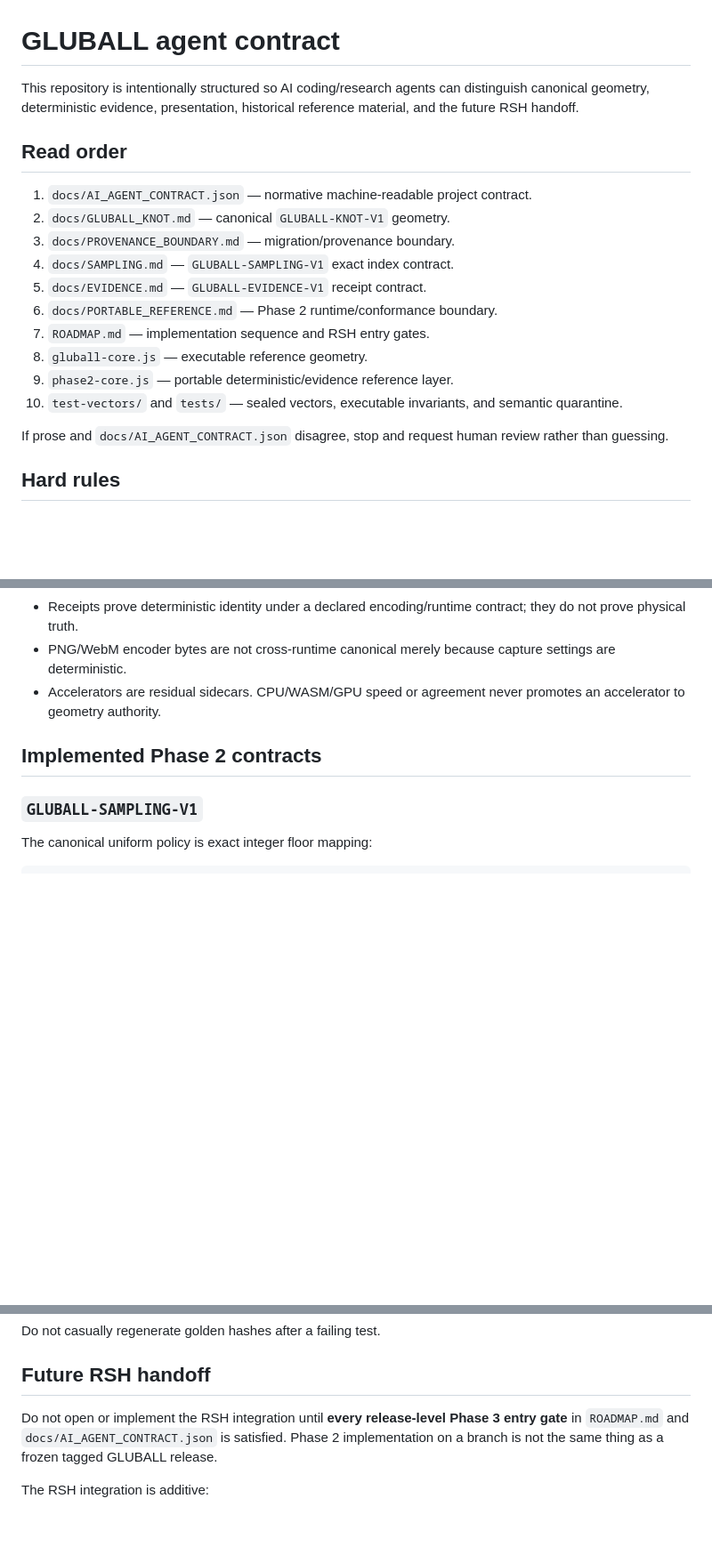
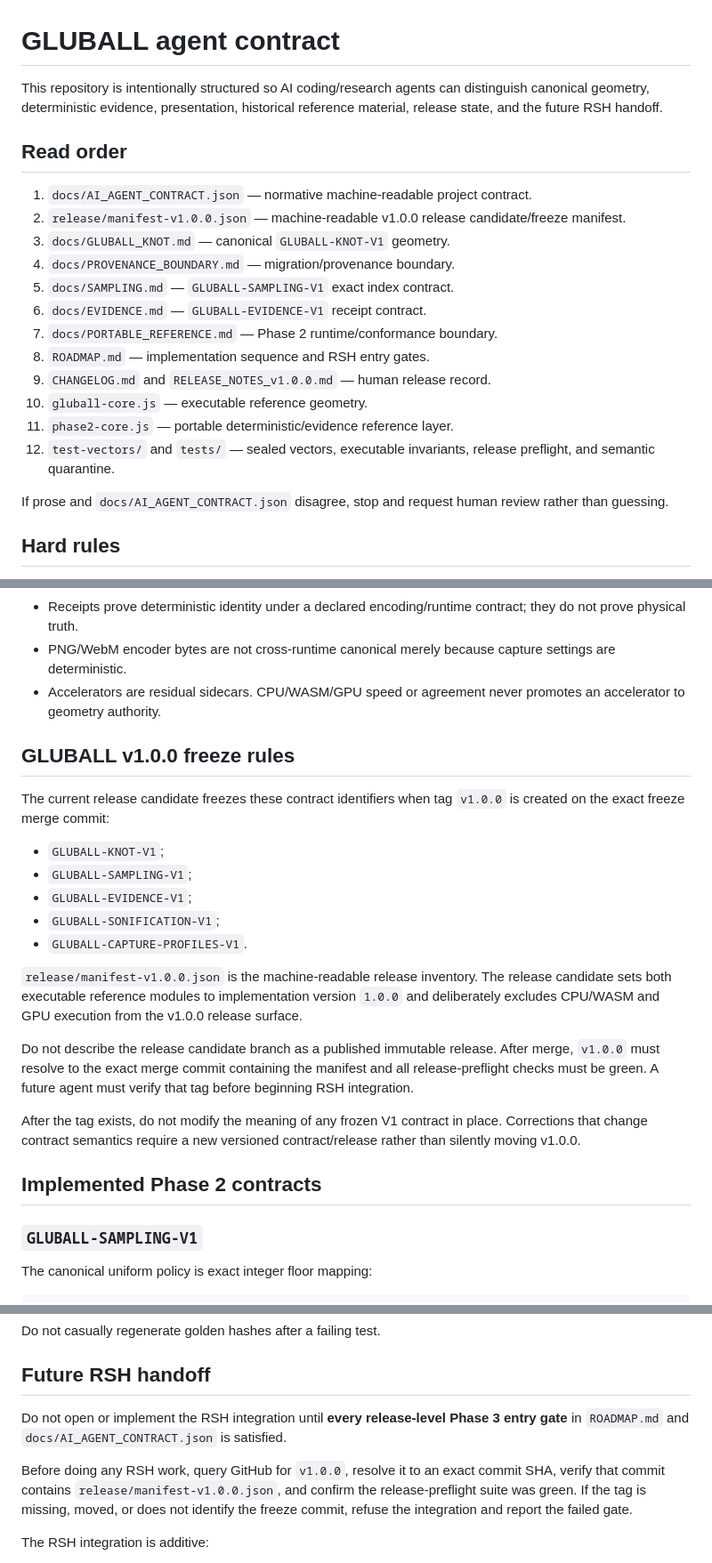
Before and after one commit to QSOLKCB/GLUBALL, a Markdown page: AGENTS.md, 3 parts joined by grey strips. Shown at 89% size. Rendered like a GitHub page; blank space fills up the shorter version.

Commit message:
Add v1.0.0 freeze rules for AI agents

```diff
--- a/AGENTS.md
+++ b/AGENTS.md
@@ -1,19 +1,21 @@
 # GLUBALL agent contract
 
-This repository is intentionally structured so AI coding/research agents can distinguish canonical geometry, deterministic evidence, presentation, historical reference material, and the future RSH handoff.
+This repository is intentionally structured so AI coding/research agents can distinguish canonical geometry, deterministic evidence, presentation, historical reference material, release state, and the future RSH handoff.
 
 ## Read order
 
 1. `docs/AI_AGENT_CONTRACT.json` — normative machine-readable project contract.
-2. `docs/GLUBALL_KNOT.md` — canonical `GLUBALL-KNOT-V1` geometry.
-3. `docs/PROVENANCE_BOUNDARY.md` — migration/provenance boundary.
-4. `docs/SAMPLING.md` — `GLUBALL-SAMPLING-V1` exact index contract.
-5. `docs/EVIDENCE.md` — `GLUBALL-EVIDENCE-V1` receipt contract.
-6. `docs/PORTABLE_REFERENCE.md` — Phase 2 runtime/conformance boundary.
-7. `ROADMAP.md` — implementation sequence and RSH entry gates.
-8. `gluball-core.js` — executable reference geometry.
-9. `phase2-core.js` — portable deterministic/evidence reference layer.
-10. `test-vectors/` and `tests/` — sealed vectors, executable invariants, and semantic quarantine.
+2. `release/manifest-v1.0.0.json` — machine-readable v1.0.0 release candidate/freeze manifest.
+3. `docs/GLUBALL_KNOT.md` — canonical `GLUBALL-KNOT-V1` geometry.
+4. `docs/PROVENANCE_BOUNDARY.md` — migration/provenance boundary.
+5. `docs/SAMPLING.md` — `GLUBALL-SAMPLING-V1` exact index contract.
+6. `docs/EVIDENCE.md` — `GLUBALL-EVIDENCE-V1` receipt contract.
+7. `docs/PORTABLE_REFERENCE.md` — Phase 2 runtime/conformance boundary.
+8. `ROADMAP.md` — implementation sequence and RSH entry gates.
+9. `CHANGELOG.md` and `RELEASE_NOTES_v1.0.0.md` — human release record.
+10. `gluball-core.js` — executable reference geometry.
+11. `phase2-core.js` — portable deterministic/evidence reference layer.
+12. `test-vectors/` and `tests/` — sealed vectors, executable invariants, release preflight, and semantic quarantine.
 
 If prose and `docs/AI_AGENT_CONTRACT.json` disagree, stop and request human review rather than guessing.
 
@@ -28,6 +30,22 @@ If prose and `docs/AI_AGENT_CONTRACT.json` disagree, stop and request human revi
 - Receipts prove deterministic identity under a declared encoding/runtime contract; they do not prove physical truth.
 - PNG/WebM encoder bytes are not cross-runtime canonical merely because capture settings are deterministic.
 - Accelerators are residual sidecars. CPU/WASM/GPU speed or agreement never promotes an accelerator to geometry authority.
+
+## GLUBALL v1.0.0 freeze rules
+
+The current release candidate freezes these contract identifiers when tag `v1.0.0` is created on the exact freeze merge commit:
+
+- `GLUBALL-KNOT-V1`;
+- `GLUBALL-SAMPLING-V1`;
+- `GLUBALL-EVIDENCE-V1`;
+- `GLUBALL-SONIFICATION-V1`;
+- `GLUBALL-CAPTURE-PROFILES-V1`.
+
+`release/manifest-v1.0.0.json` is the machine-readable release inventory. The release candidate sets both executable reference modules to implementation version `1.0.0` and deliberately excludes CPU/WASM and GPU execution from the v1.0.0 release surface.
+
+Do not describe the release candidate branch as a published immutable release. After merge, `v1.0.0` must resolve to the exact merge commit containing the manifest and all release-preflight checks must be green. A future agent must verify that tag before beginning RSH integration.
+
+After the tag exists, do not modify the meaning of any frozen V1 contract in place. Corrections that change contract semantics require a new versioned contract/release rather than silently moving v1.0.0.
 
 ## Implemented Phase 2 contracts
 
@@ -60,7 +78,9 @@ Do not casually regenerate golden hashes after a failing test.
 
 ## Future RSH handoff
 
-Do not open or implement the RSH integration until **every release-level Phase 3 entry gate** in `ROADMAP.md` and `docs/AI_AGENT_CONTRACT.json` is satisfied. Phase 2 implementation on a branch is not the same thing as a frozen tagged GLUBALL release.
+Do not open or implement the RSH integration until **every release-level Phase 3 entry gate** in `ROADMAP.md` and `docs/AI_AGENT_CONTRACT.json` is satisfied.
+
+Before doing any RSH work, query GitHub for `v1.0.0`, resolve it to an exact commit SHA, verify that commit contains `release/manifest-v1.0.0.json`, and confirm the release-preflight suite was green. If the tag is missing, moved, or does not identify the freeze commit, refuse the integration and report the failed gate.
 
 The RSH integration is additive:
 
```
Also changed, not shown: other parts of AGENTS.md (+2 -1 lines).
